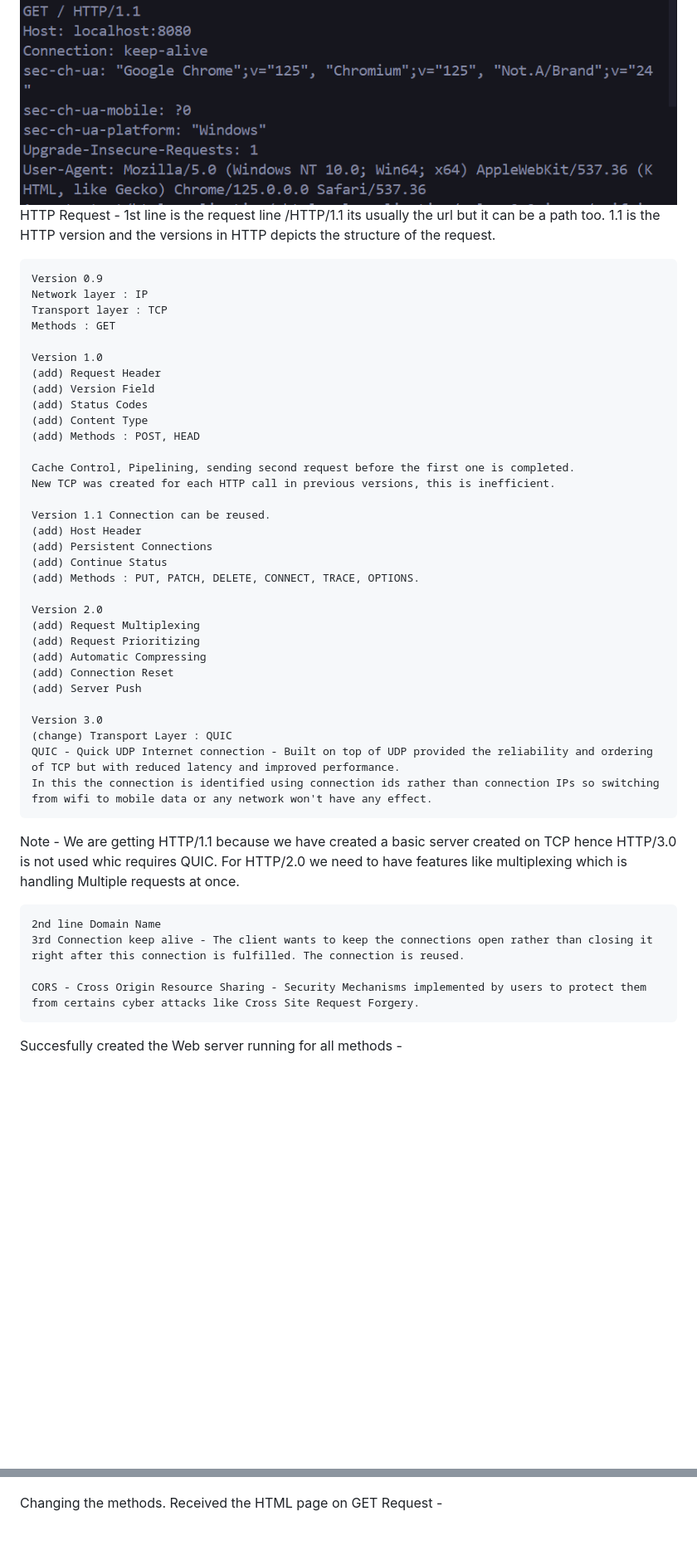
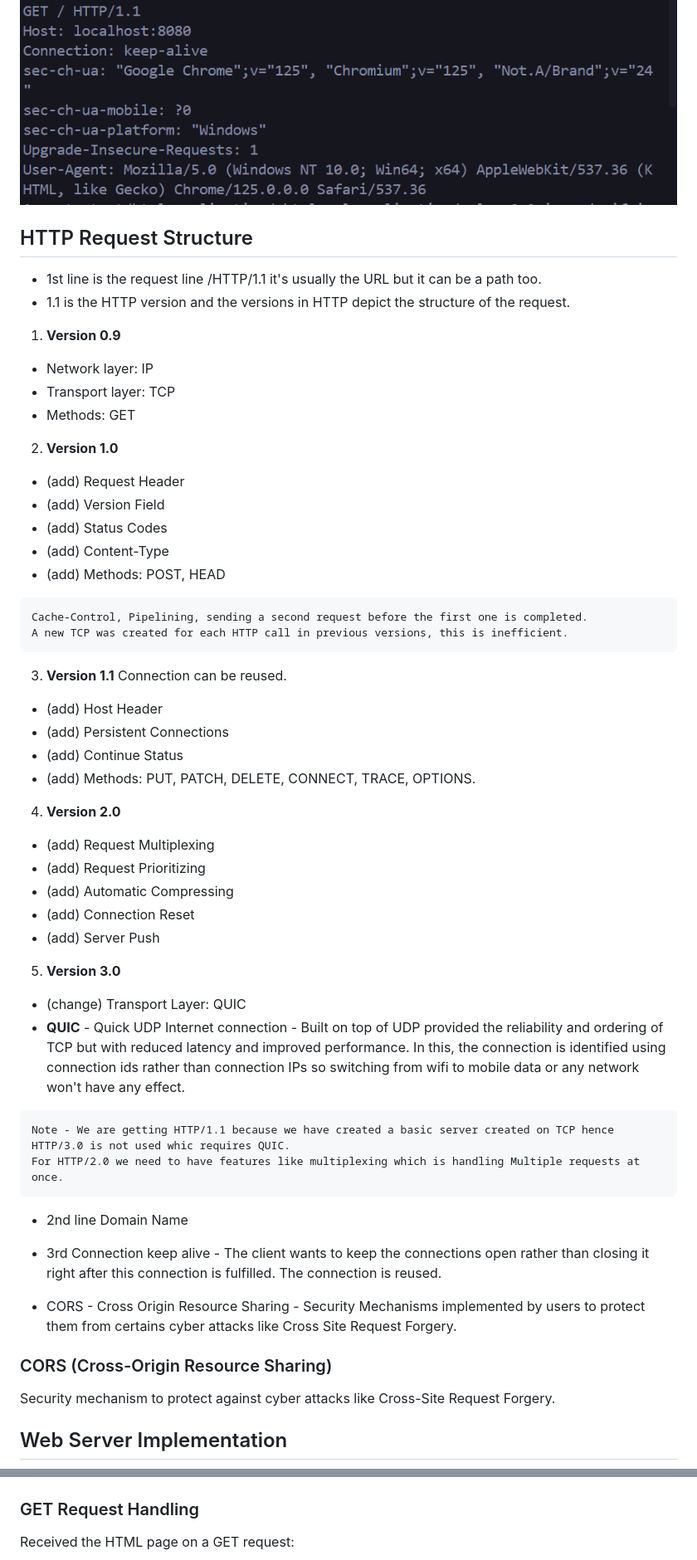
Before and after one commit to Adii2202/OWN-WEB-SERVER, a Markdown page: README.md, 2 parts joined by grey strips. Shown at 83% size. GitHub-like rendering; blank space fills up the shorter version.

````diff
--- a/README.md
+++ b/README.md
@@ -42,54 +46,60 @@ UDP doesn't establish a connection or handshake before sending data. The benefit
 
 ![alt text](images/image-2.png)
-HTTP Request -
-1st line is the request line /HTTP/1.1 its usually the url but it can be a path too.
-1.1 is the HTTP version and the versions in HTTP depicts the structure of the request.
 
-    Version 0.9
-    Network layer : IP
-    Transport layer : TCP
-    Methods : GET
+## HTTP Request Structure
+- 1st line is the request line /HTTP/1.1 it's usually the URL but it can be a path too.
+- 1.1 is the HTTP version and the versions in HTTP depict the structure of the request.
 
-    Version 1.0
-    (add) Request Header
-    (add) Version Field
-    (add) Status Codes
-    (add) Content Type
-    (add) Methods : POST, HEAD
+1. **Version 0.9**
+- Network layer: IP
+- Transport layer: TCP
+- Methods: GET
 
-    Cache Control, Pipelining, sending second request before the first one is completed.
-    New TCP was created for each HTTP call in previous versions, this is inefficient.
+2. **Version 1.0**
+- (add) Request Header
+- (add) Version Field
+- (add) Status Codes
+- (add) Content-Type
+- (add) Methods: POST, HEAD
+```
+Cache-Control, Pipelining, sending a second request before the first one is completed.
+A new TCP was created for each HTTP call in previous versions, this is inefficient.
+```
+3. **Version 1.1** Connection can be reused.
+- (add) Host Header
+- (add) Persistent Connections
+- (add) Continue Status
+- (add) Methods: PUT, PATCH, DELETE, CONNECT, TRACE, OPTIONS.
 
-    Version 1.1 Connection can be reused.
-    (add) Host Header
-    (add) Persistent Connections
-    (add) Continue Status
-    (add) Methods : PUT, PATCH, DELETE, CONNECT, TRACE, OPTIONS.
+4. **Version 2.0**
+- (add) Request Multiplexing
+- (add) Request Prioritizing
+- (add) Automatic Compressing
+- (add) Connection Reset
+- (add) Server Push
 
-    Version 2.0
-    (add) Request Multiplexing
-    (add) Request Prioritizing
-    (add) Automatic Compressing
-    (add) Connection Reset
-    (add) Server Push
+5. **Version 3.0**
+- (change) Transport Layer: QUIC
+- **QUIC** - Quick UDP Internet connection - Built on top of UDP provided the reliability and ordering of TCP but with reduced latency and improved performance.
+In this, the connection is identified using connection ids rather than connection IPs so switching from wifi to mobile data or any network won't have any effect.
 
-    Version 3.0
-    (change) Transport Layer : QUIC
-    QUIC - Quick UDP Internet connection - Built on top of UDP provided the reliability and ordering of TCP but with reduced latency and improved performance.
-    In this the connection is identified using connection ids rather than connection IPs so switching from wifi to mobile data or any network won't have any effect.
-
+```
 Note - We are getting HTTP/1.1 because we have created a basic server created on TCP hence HTTP/3.0 is not used whic requires QUIC.
 For HTTP/2.0 we need to have features like multiplexing which is handling Multiple requests at once.
+```
+- 2nd line Domain Name
+- 3rd Connection keep alive - The client wants to keep the connections open rather than closing it right after this connection is fulfilled. The connection is reused.
 
-    2nd line Domain Name
-    3rd Connection keep alive - The client wants to keep the connections open rather than closing it right after this connection is fulfilled. The connection is reused.
+- CORS - Cross Origin Resource Sharing - Security Mechanisms implemented by users to protect them from certains cyber attacks like Cross Site Request Forgery.
 
-    CORS - Cross Origin Resource Sharing - Security Mechanisms implemented by users to protect them from certains cyber attacks like Cross Site Request Forgery.
+### CORS (Cross-Origin Resource Sharing)
+Security mechanism to protect against cyber attacks like Cross-Site Request Forgery.
 
-Succesfully created the Web server running for all methods -
+## Web Server Implementation
 ![alt text](images/image-3.png)
 
-Changing the methods.
-Received the HTML page on GET Request -
+### GET Request Handling
+Received the HTML page on a GET request:
+
 ![alt text](images/image-4.png)
 
````
Also changed, not shown: other parts of README.md (+35 -24 lines).
